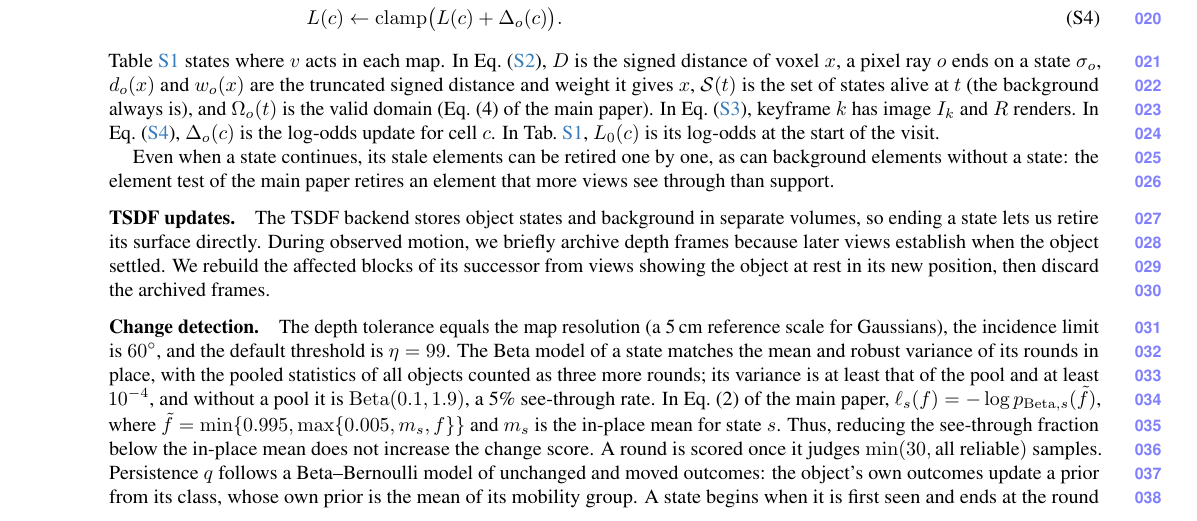
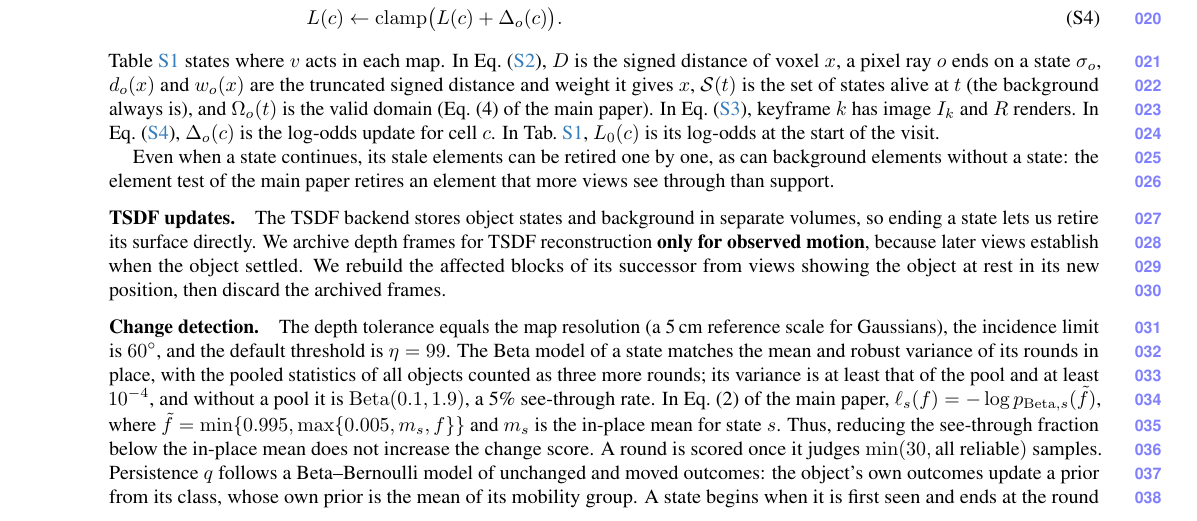
Before and after one commit to giltchcity/myncv---rpsl---daicma, a LaTeX document (manuscript/experiments_supplement.tex): part of page 1 of 9, cut so that both start at the same text. Compiled offline with pdfLaTeX.

Commit message:
Clarify that TSDF depth frames are archived only for observed motion

```diff
--- a/manuscript/experiments_supplement.tex
+++ b/manuscript/experiments_supplement.tex
@@ -153,8 +153,8 @@
 
 \paragraph{TSDF updates.}
 The TSDF backend stores object states and background in separate volumes,
-so ending a state lets us retire its surface directly. During observed motion, we briefly
-archive depth frames because later views establish when the object settled. We rebuild the
+so ending a state lets us retire its surface directly. We archive depth frames for TSDF reconstruction
+\textbf{only for observed motion}, because later views establish when the object settled. We rebuild the
 affected blocks of its successor from views showing the object at rest in its new position,
 then discard the archived frames.
 
```
